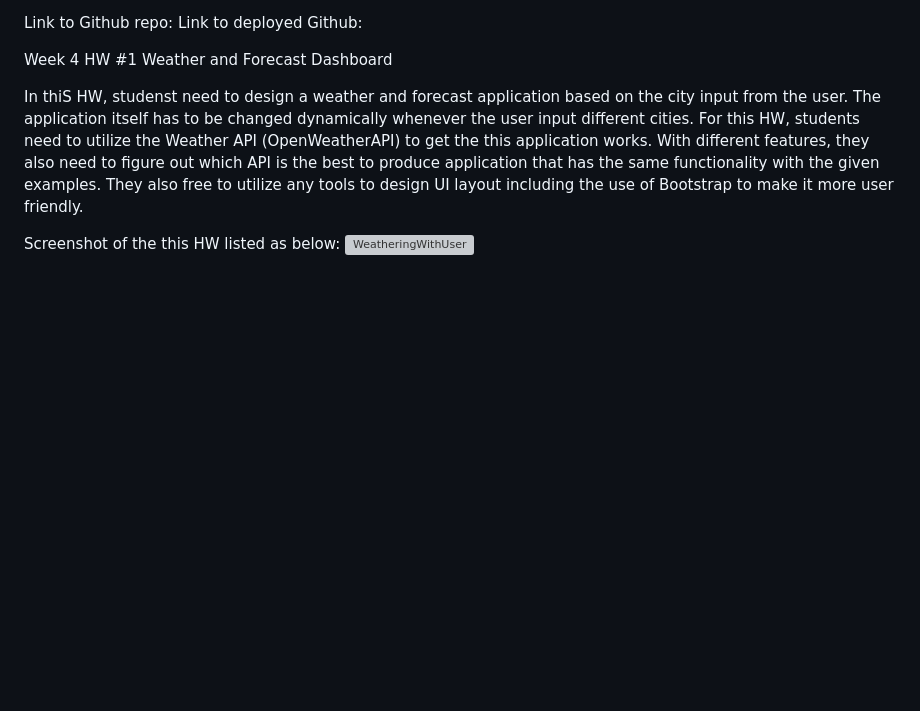
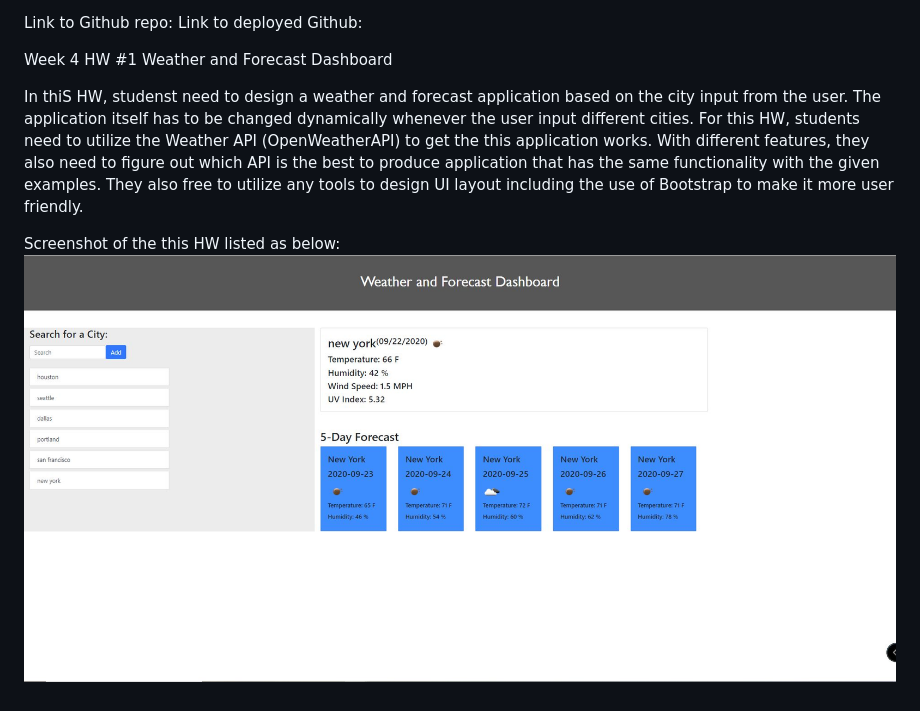
Before and after one commit to stevenbong96/WeatheringWithUser, a Markdown page: README.md, the part around the change. Drawn GitHub-style; pictures changed too: screenshot.JPG (added); blank space fills up the shorter version; grey boxes are pictures that could not be loaded.

```diff
--- a/README.md
+++ b/README.md
@@ -6,4 +6,4 @@ Week 4 HW #1 Weather and Forecast Dashboard
 In thiS HW, studenst need to design a weather and forecast application based on the city input from the user. The application itself has to be changed dynamically whenever the user input different cities. For this HW, students need to utilize the Weather API (OpenWeatherAPI) to get the this application works. With different features, they also need to figure out which API is the best to produce application that has the same functionality with the given examples. They also free to utilize any tools to design UI layout including the use of Bootstrap to make it more user friendly.
 
 Screenshot of the this HW listed as below:
-![WeatheringWithUser]()
+![WeatheringWithUser](./screenshot.JPG)
```
Also changed, not shown: 2 other files.
